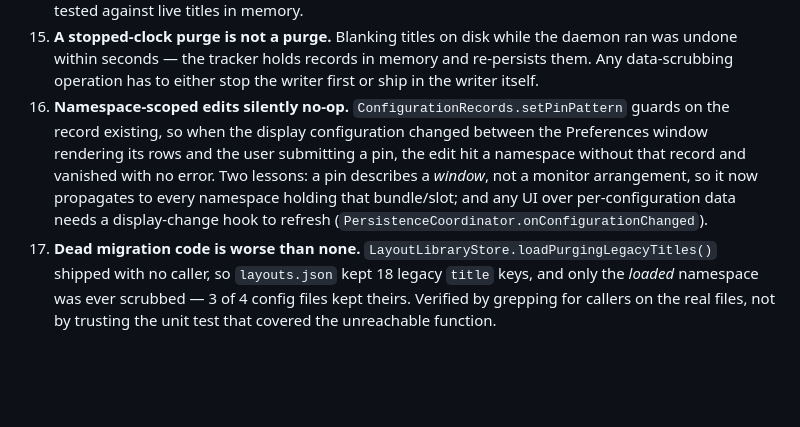
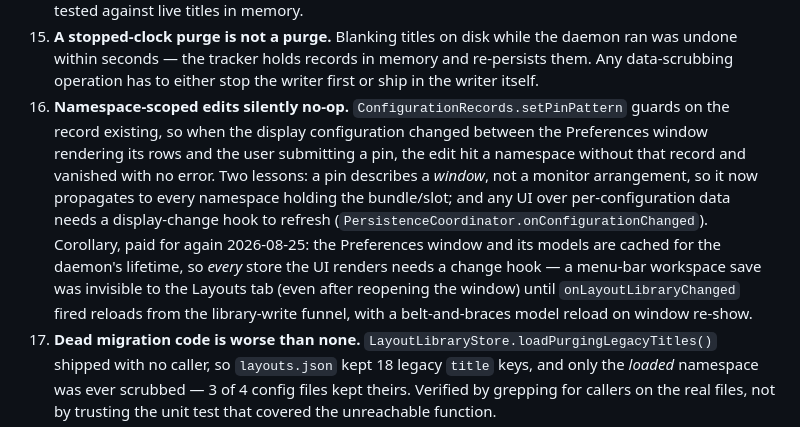
Before and after one commit to vhark/Ferrite, a Markdown page: docs/BACKLOG.md, the part around the change. GitHub-like rendering; blank space fills up the shorter version.

Commit message:
docs: finding 16 corollary (cached preferences models) + handoff refresh; live-verified

```diff
--- a/docs/BACKLOG.md
+++ b/docs/BACKLOG.md
@@ -64,7 +64,7 @@ Test suite: 220 unit tests over `FerriteCore` (pure, Linux-portable). AppKit and
 13. **Dynamic `KeyboardShortcuts.Name`s work and survive renames.** Names are built at runtime from the bundle name (`"bundle-<name>"`), and assignments live in `UserDefaults` under that name — so archiving a workspace keeps its hotkey (we simply stop registering a handler), and renaming migrates it with `getShortcut`/`setShortcut`/`reset`.
 14. **Persisted window titles are a privacy leak, because the files are designed to be synced.** PRD §7 makes `layouts.json` and `configurations/*.json` git/Nextcloud-friendly, and titles captured browser page titles — i.e. browsing history — in plaintext. Fixed by storing `SHA-256(per-install salt ‖ title)` truncated to 16 hex chars. Matching fidelity is preserved because exact-window matching only ever needed *equality*, not the text. Untitled windows must hash to `nil`, never a shared constant, or every untitled window matches every other. Pins are unaffected: they are user-authored patterns tested against live titles in memory.
 15. **A stopped-clock purge is not a purge.** Blanking titles on disk while the daemon ran was undone within seconds — the tracker holds records in memory and re-persists them. Any data-scrubbing operation has to either stop the writer first or ship in the writer itself.
-16. **Namespace-scoped edits silently no-op.** `ConfigurationRecords.setPinPattern` guards on the record existing, so when the display configuration changed between the Preferences window rendering its rows and the user submitting a pin, the edit hit a namespace without that record and vanished with no error. Two lessons: a pin describes a *window*, not a monitor arrangement, so it now propagates to every namespace holding that bundle/slot; and any UI over per-configuration data needs a display-change hook to refresh (`PersistenceCoordinator.onConfigurationChanged`).
+16. **Namespace-scoped edits silently no-op.** `ConfigurationRecords.setPinPattern` guards on the record existing, so when the display configuration changed between the Preferences window rendering its rows and the user submitting a pin, the edit hit a namespace without that record and vanished with no error. Two lessons: a pin describes a *window*, not a monitor arrangement, so it now propagates to every namespace holding the bundle/slot; and any UI over per-configuration data needs a display-change hook to refresh (`PersistenceCoordinator.onConfigurationChanged`). Corollary, paid for again 2026-08-25: the Preferences window and its models are cached for the daemon's lifetime, so *every* store the UI renders needs a change hook — a menu-bar workspace save was invisible to the Layouts tab (even after reopening the window) until `onLayoutLibraryChanged` fired reloads from the library-write funnel, with a belt-and-braces model reload on window re-show.
 17. **Dead migration code is worse than none.** `LayoutLibraryStore.loadPurgingLegacyTitles()` shipped with no caller, so `layouts.json` kept 18 legacy `title` keys, and only the *loaded* namespace was ever scrubbed — 3 of 4 config files kept theirs. Verified by grepping for callers on the real files, not by trusting the unit test that covered the unreachable function.
 18. **A guard that drops work needs a recovery path.** M2a added `guard configKey() == loadedKey else { return }` to `noteActivity` so records for one display arrangement never land in another's file. Because `loadedKey` only moved when `didChangeScreenParameters` fired, a single missed notification killed persistence *silently and permanently* until relaunch — observed live: the store froze for four minutes while the app looked healthy and a separate watcher proved AX events were flowing. The guard now migrates (flush under the old key, adopt the live one, continue the capture) and reports via `onConfigurationDrift`. Rule: never silently drop user work to protect an invariant; repair the invariant and continue.
 19. **Wholesale capture destroyed the records of windows that were merely closed.** `capture` replaced `records.apps[bundleID]` with whatever was open at that instant, so reopening one document of a two-document app pruned the other's remembered frame — then order-fallback matching dragged the late window onto the survivor's position. Both documents ended up stacked at the same pixel. Capture now MERGES: matched records update in place, unmatched live windows append, and records with no live window are preserved (capped at 16 per app, never evicting a pinned or just-matched record). Found only by waiting 3s between reopening two documents; M1's acceptance passed because it opened both within a second.
```
Also changed, not shown: docs/HANDOFF.md (+2 -2 lines).
